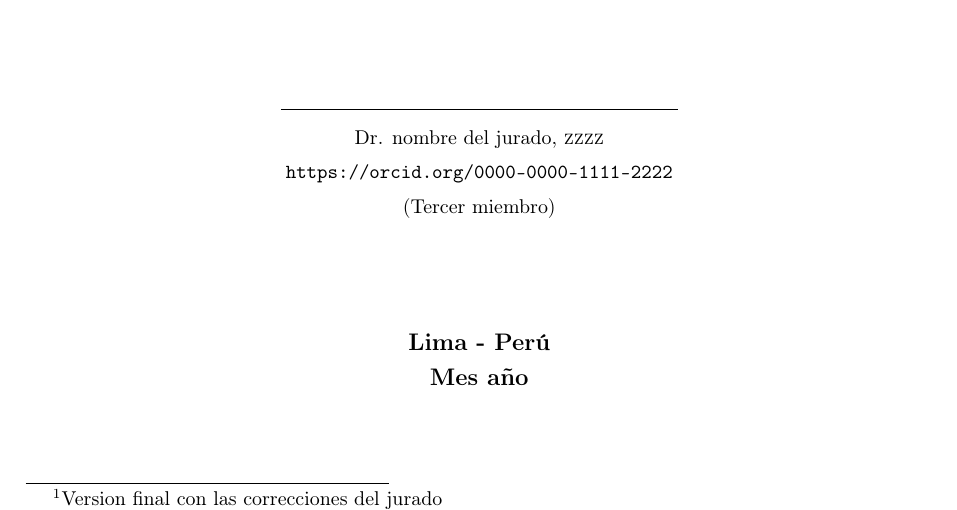
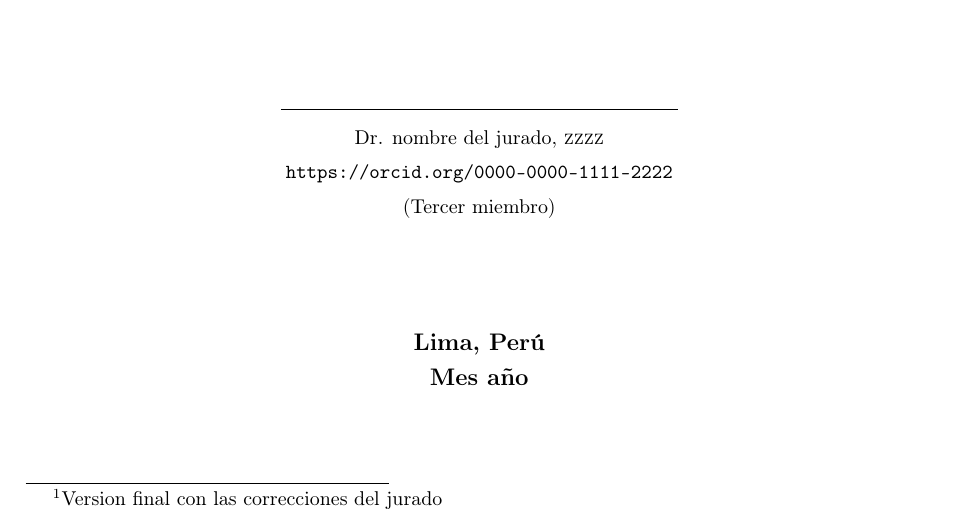
Before and after one commit to ManuelLoaizaVasquez/tesis-pucp, a LaTeX book (base/document.tex, which reads tex/committee.tex): part of page 2 of 2, cut so that both start at the same text. Compiled offline with pdfLaTeX.

Commit message:
Add PDF until committee

```diff
--- a/tex/committee.tex
+++ b/tex/committee.tex
@@ -72,7 +72,7 @@ Miembros del Jurado:
 \begin{center}
   {
     \baselineskip=10pt
-    \textbf{Lima - Per\'u} \\
+    \textbf{Lima, Per\'u} \\
     \textbf{Mes a\~no}
   }
 \end{center}
```
Also changed, not shown: pdf/tesis.pdf.
